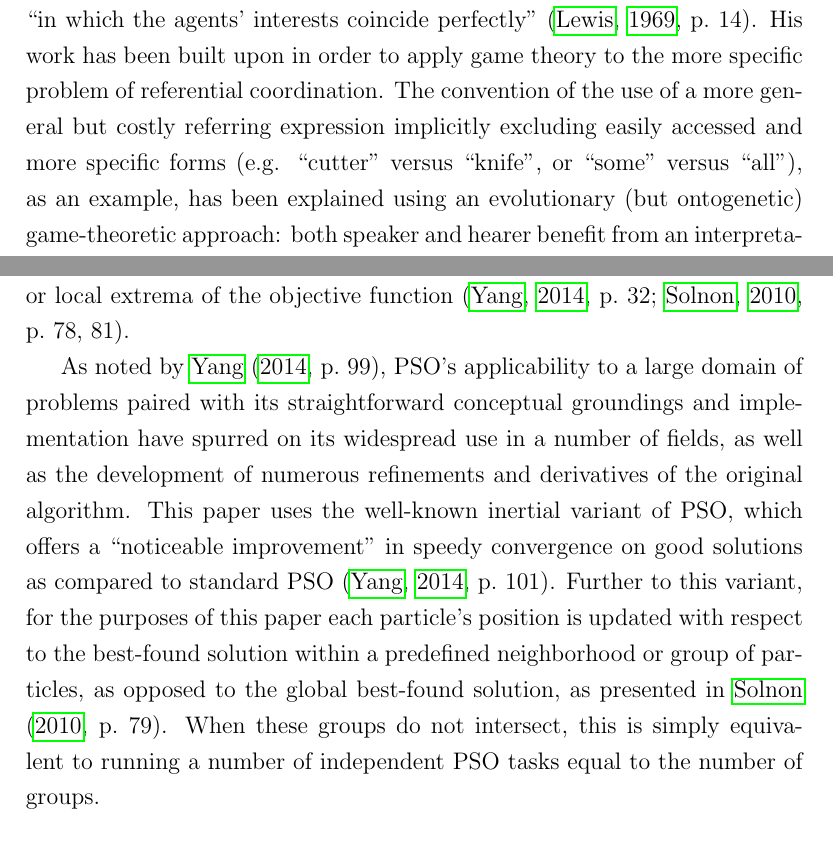
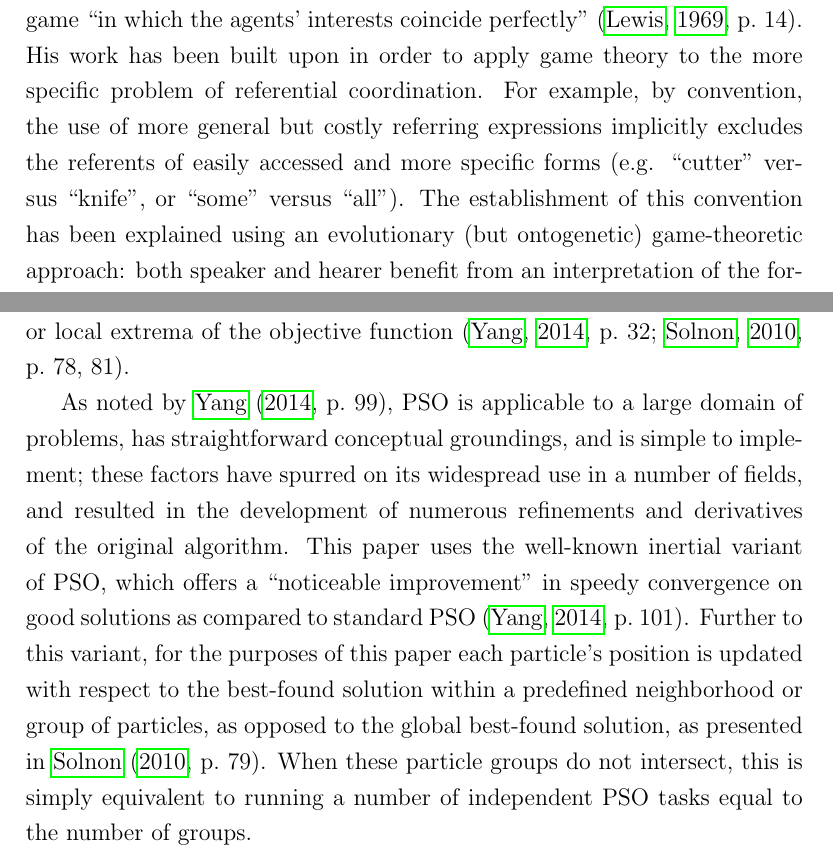
Before and after one commit to hchasestevens/undergraduate-dissertation, a LaTeX thesis (paper/dissertation.tex): two parts of pages 7 and 9 of 24, joined at a grey line, cut so that both start at the same text. Compiled offline with pdfLaTeX.

Commit message:
"unpack" some subjects for readability

```diff
--- a/paper/dissertation.tex
+++ b/paper/dissertation.tex
@@ -101,7 +101,7 @@ Language is an inherently cooperative endeavour. To successfully understand and
 Game theory provides a methodology for understanding agents' actions by modeling them as strategies within games. When deciding on which actions to choose, agents are said to attempt to maximize their expected utility by leveraging their knowledge of the game's state \citep{benz2005}. As applied to linguistics, game theoretic concepts can be used to describe a number of phenomena; for instance, \cite{jaeger2008} demonstrates how an evolutionary game-theoretic framework (in which systematic stability is maximized) can be successfully applied to the division of the vowel space in order to predict the vowel systems of modern-day languages.
 
 \cite{lewis1969} established much of the foundation necessary to frame language in game-theoretic terms, including providing an account of the establishment of conventions as a coordinative (this is to say, positive-sum) game ``in which the agents' interests coincide perfectly" \citep[p.~14]{lewis1969}.
-His work has been built upon in order to apply game theory to the more specific problem of referential coordination. The convention of the use of a more general but costly referring expression implicitly excluding easily accessed and more specific forms (e.g. ``cutter" versus ``knife", or ``some" versus ``all"), as an example, has been explained using an evolutionary (but ontogenetic) game-theoretic approach: both speaker and hearer benefit from an interpretation of the former which carries a greater degree of information (e.g. ``cutters which are not knives", ``some but not all") \citep{benz2005}. More recent work by \cite{degen2012} has used game theoretic models to predict participant behaviour in referential inference tasks with some success, although the researchers expressed the need for more nuanced, comprehensive models.
+His work has been built upon in order to apply game theory to the more specific problem of referential coordination. For example, by convention, the use of more general but costly referring expressions implicitly excludes the referents of easily accessed and more specific forms (e.g. ``cutter" versus ``knife", or ``some" versus ``all"). The establishment of this convention has been explained using an evolutionary (but ontogenetic) game-theoretic approach: both speaker and hearer benefit from an interpretation of the former which carries a greater degree of information (e.g. ``cutters which are not knives", ``some but not all") \citep{benz2005}. More recent work by \cite{degen2012} has used game theoretic models to predict participant behaviour in referential inference tasks with some success, although the researchers expressed the need for more nuanced, comprehensive models.
 
 \subsubsection{Psycholinguistic approaches}
 \begin{itemize}
@@ -121,7 +121,7 @@ Particle swarm optimization was first formulated by \cite{kennedy1995} in an att
 
 The concept behind the PSO algorithm is relatively simple. Potential solutions to some problem with $n$ dimensions are represented as particles existing within an $n$-dimensional search space. Each particle has both a position within this space and some velocity vector. Each particle also keeps track of the best position it has been in as evaluated by the given objective function, which is known as its ``personal" best position; a ``global" best position representing the best position found by all particles across a swarm or group is also maintained \citep{chong2013}. A PSO task is run iteratively, until some stopping criterion is reached \citep[p.~80]{solnon2010}. Every iteration begins by updating the velocities of all particles. In doing so, a particle is acted upon by two forces: the attraction of the particle to its personal previous best known position, as governed by a ``cognitive" parameter, and its attraction to the best known position within its group, as governed by a ``social" parameter \citep{chong2013}. The particle also maintains some momentum from its previous velocity. Following this, particle positions are updated in accordance with their velocities, with new positions being evaluated via the given objective function and best-known personal and global positions updated where appropriate. Initial particle velocities are assigned randomly; in doing so, exploration of the search space is encouraged, reducing the likelihood of the swarm as a whole becoming caught in a local extremum or local extrema of the objective function \citetwo{yang2014}{32}{solnon2010}{78, 81}.
 
-As noted by \citet*[p.~99]{yang2014}, PSO's applicability to a large domain of problems paired with its straightforward conceptual groundings and implementation have spurred on its widespread use in a number of fields, as well as the development of numerous refinements and derivatives of the original algorithm. This paper uses the well-known inertial variant of PSO, which offers a ``noticeable improvement" in speedy convergence on good solutions as compared to standard PSO \citep[p.~101]{yang2014}. Further to this variant, for the purposes of this paper each particle's position is updated with respect to the best-found solution within a predefined neighborhood or group of particles, as opposed to the global best-found solution, as presented in \citet*[p.~79]{solnon2010}. When these groups do not intersect, this is simply equivalent to running a number of independent PSO tasks equal to the number of groups.
+As noted by \citet*[p.~99]{yang2014}, PSO is applicable to a large domain of problems, has straightforward conceptual groundings, and is simple to implement; these factors have spurred on its widespread use in a number of fields, and resulted in the development of numerous refinements and derivatives of the original algorithm. This paper uses the well-known inertial variant of PSO, which offers a ``noticeable improvement" in speedy convergence on good solutions as compared to standard PSO \citep[p.~101]{yang2014}. Further to this variant, for the purposes of this paper each particle's position is updated with respect to the best-found solution within a predefined neighborhood or group of particles, as opposed to the global best-found solution, as presented in \citet*[p.~79]{solnon2010}. When these particle groups do not intersect, this is simply equivalent to running a number of independent PSO tasks equal to the number of groups.
 
 % mention velocity clamping...? Engelbrecht 109 and in others
 
```
Also changed, not shown: paper/dissertation.pdf.
